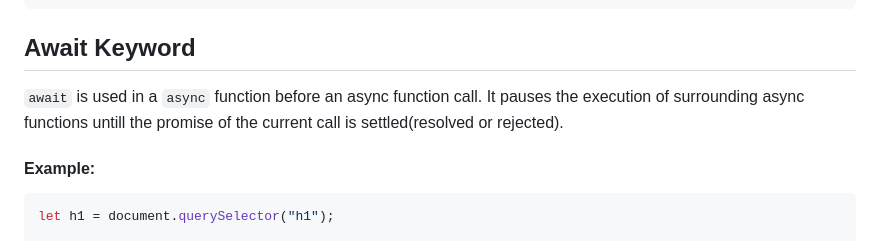
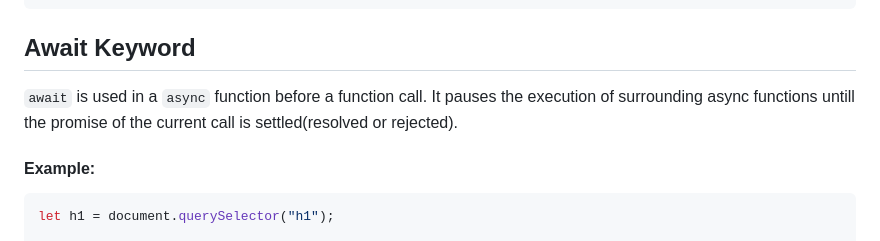
Before and after one commit to Mercy03-sb/Learning-JS, a Markdown page: Promises/Explanation.md, the part around the change. Drawn GitHub-style.

Commit message:
Async, Await Added

```diff
--- a/Promises/Explanation.md
+++ b/Promises/Explanation.md
@@ -132,7 +132,7 @@ let demo = async () => {
 
 ## Await Keyword
 
-`await` is used in a `async` function before an async function call. It pauses the execution of surrounding async functions untill the promise of the current call is settled(resolved or rejected).
+`await` is used in a `async` function before a function call. It pauses the execution of surrounding async functions untill the promise of the current call is settled(resolved or rejected).
 
 #### Example:
 
```
